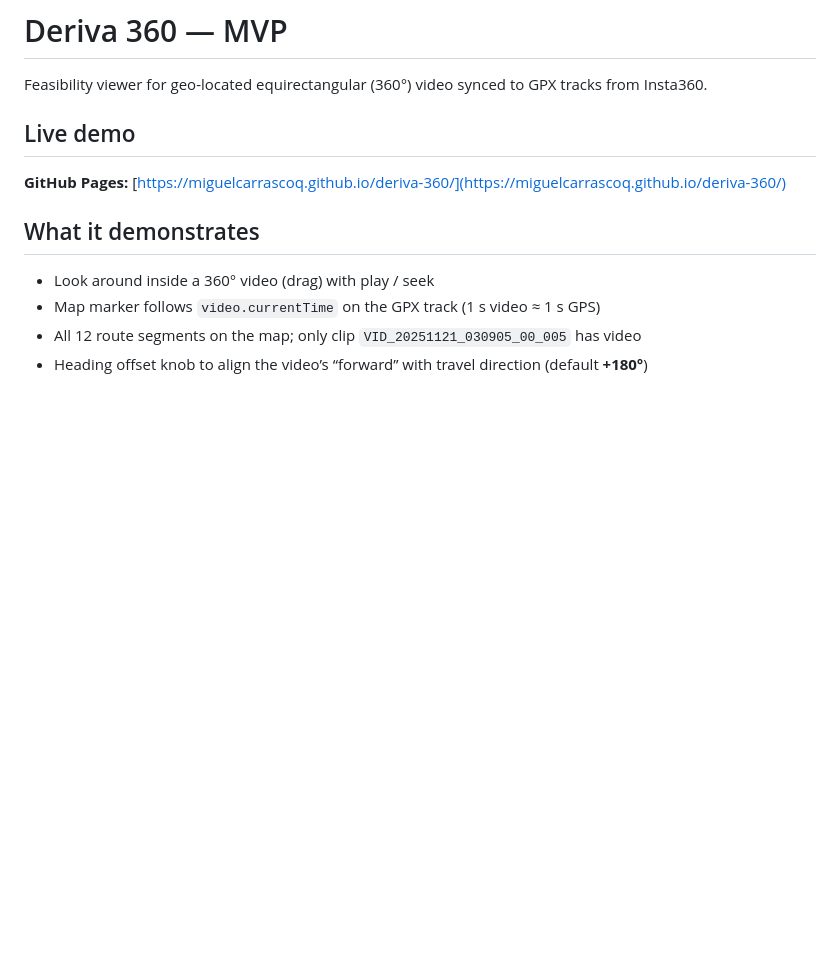
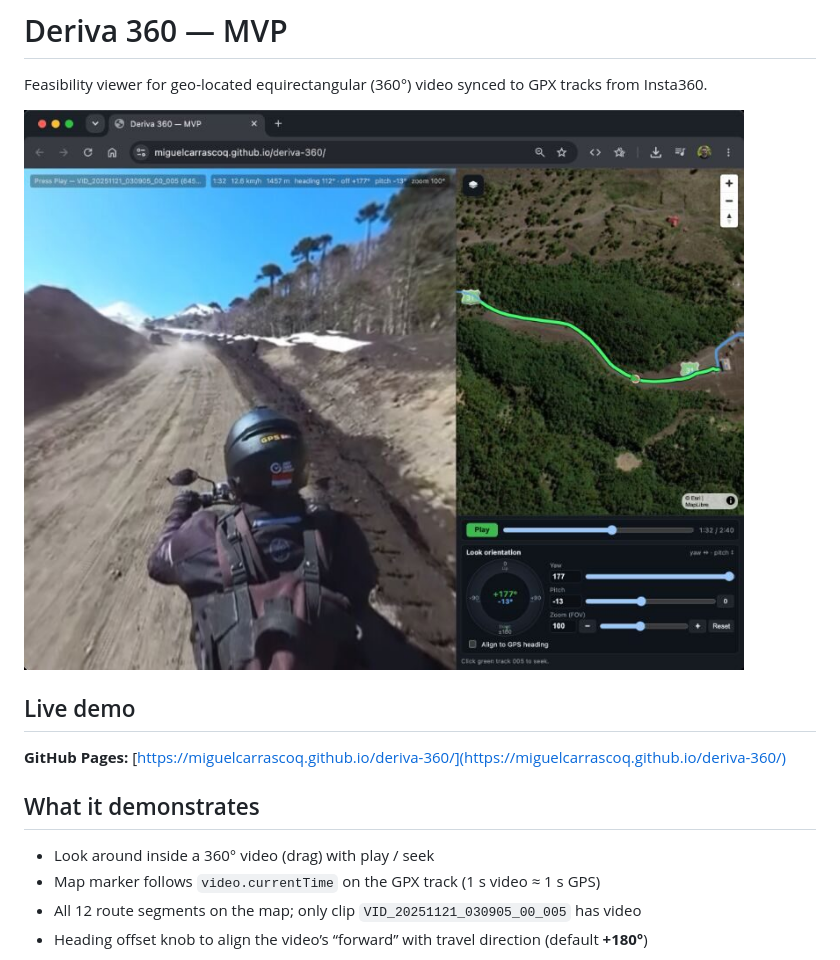
Before and after one commit to miguelcarrascoq/deriva-360, a Markdown page: README.md, the part around the change. Rendered like a GitHub page; pictures changed too: docs/preview.jpg (added); blank space fills up the shorter version.

Commit message:
Add preview image to README and update documentation
- Included a preview image in the README.md to enhance visual appeal and provide users with a better understanding of the project.
- Updated README.md to display the new image, improving the overall presentation of the project documentation.

```diff
--- a/README.md
+++ b/README.md
@@ -1,6 +1,8 @@
 # Deriva 360 — MVP
 
 Feasibility viewer for geo-located equirectangular (360°) video synced to GPX tracks from Insta360.
+
+![Deriva 360 preview](./docs/preview.jpg)
 
 ## Live demo
 
```
